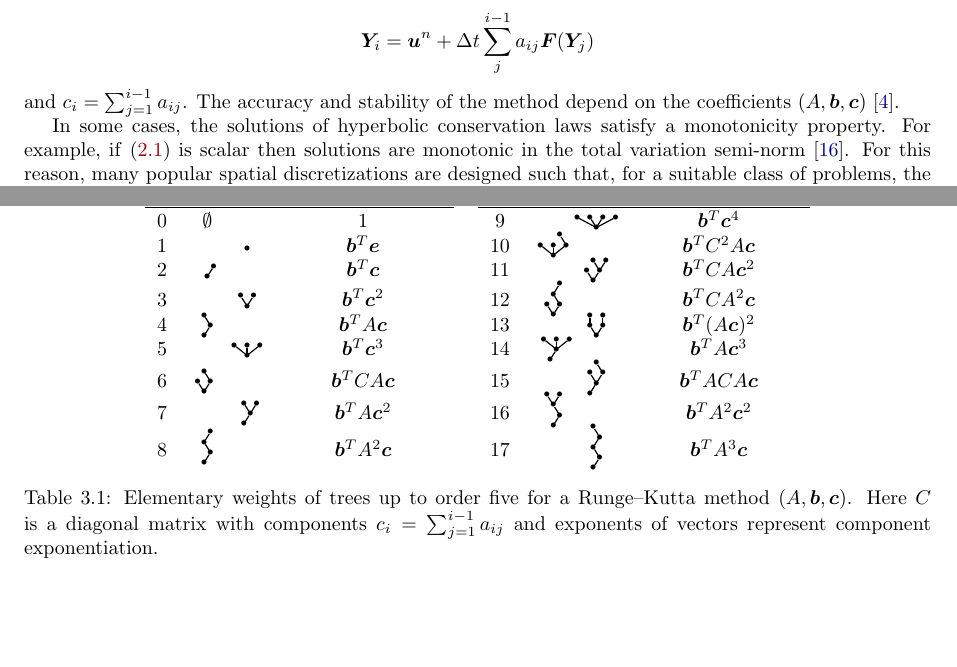
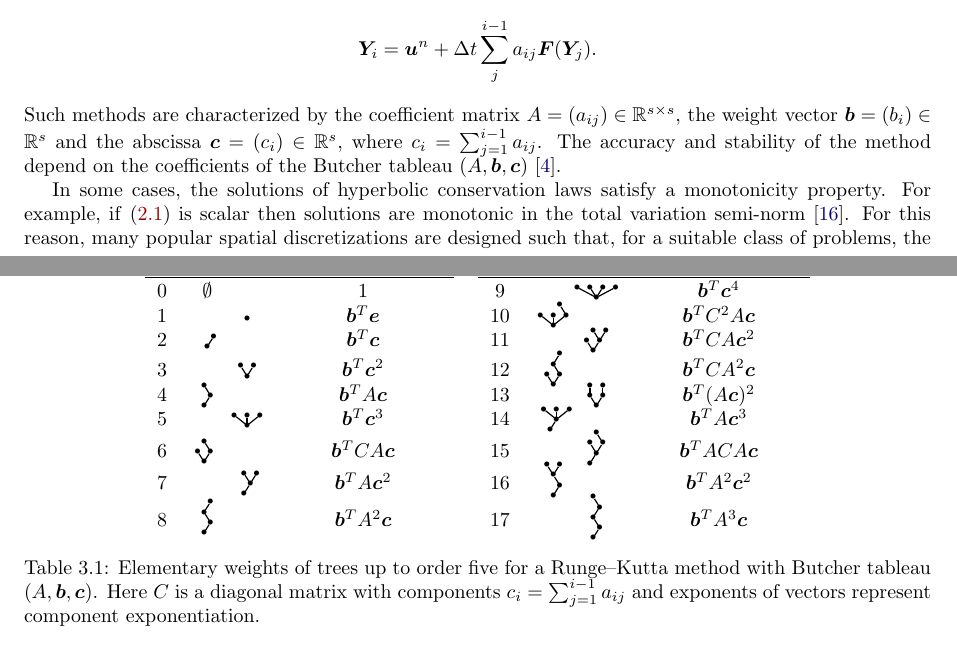
Before and after one commit to ketch/2013_effective-order-ssprk, a LaTeX paper (LATEX-current/Effective_order_SSPRK_methods.tex, which reads LATEX-current/2_SSP.tex, LATEX-current/3_Algebraic_RK.tex): two parts of pages 2 and 4 of 19 before the commit and two parts of pages 2 and 5 of 19 after it, joined at a grey line, cut so that both start at the same text, the shorter picture padded with empty space. Compiled offline with LaTeX, dvips and Ghostscript; an older LaTeX class or package is replaced by its successor.

Commit message:
Minor remarks 2, referee #1

```diff
--- a/LATEX-current/2_SSP.tex
+++ b/LATEX-current/2_SSP.tex
@@ -25,11 +25,14 @@ An explicit $s$-stage Runge--Kutta method takes the form
 \end{align*}
 where
 \begin{align*}
-	\bm{Y}_i &= \bm{u}^{n} + \Dt \sum_j^{i-1} a_{ij} \bm{F}(\bm{Y}_j)
+	\bm{Y}_i &= \bm{u}^{n} + \Dt \sum_j^{i-1} a_{ij} \bm{F}(\bm{Y}_j).
 \end{align*}
-and $c_i = \sum_{j=1}^{i-1}a_{ij}$.
-The accuracy and stability of the method depend on the coefficients
-$(A,\bm{b},\bm{c})$ \cite{Butcher2008_book}.
+Such methods are characterized by the coefficient matrix $A = (a_{ij}) \in
+\mathbb{R}^{s \times s}$, the weight vector $\bm{b} = (b_i) \in \mathbb{R}^s$
+and the abscissa $\bm{c} = (c_i) \in \mathbb{R}^s$, where
+$c_i = \sum_{j=1}^{i-1}a_{ij}$.
+The accuracy and stability of the method depend on the coefficients of the
+Butcher tableau $(A,\bm{b},\bm{c})$ \cite{Butcher2008_book}.
 
 In some cases, the solutions of hyperbolic conservation laws satisfy a
 monotonicity property. For example, if \eqref{eq:pde} is scalar then solutions
--- a/LATEX-current/3_Algebraic_RK.tex
+++ b/LATEX-current/3_Algebraic_RK.tex
@@ -123,7 +123,7 @@ Multiplicity in choosing $w$ must also be accounted for.
   		\end{tabular}
   \end{smalltrees}
   \caption{Elementary weights of trees up to order five for a
-  		Runge--Kutta method $(A,\bm{b},\bm{c})$.
+  		Runge--Kutta method with Butcher tableau $(A,\bm{b},\bm{c})$.
   		Here $C$ is a diagonal matrix with components
   		$c_{i} = \sum_{j=1}^{i-1} a_{ij}$ and exponents of vectors
   		represent component exponentiation.}
```
